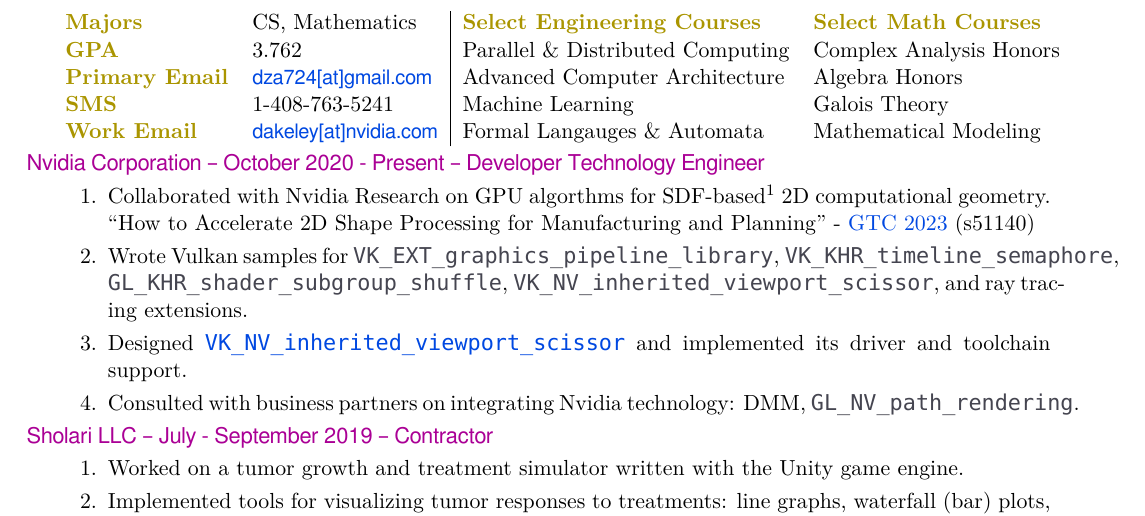
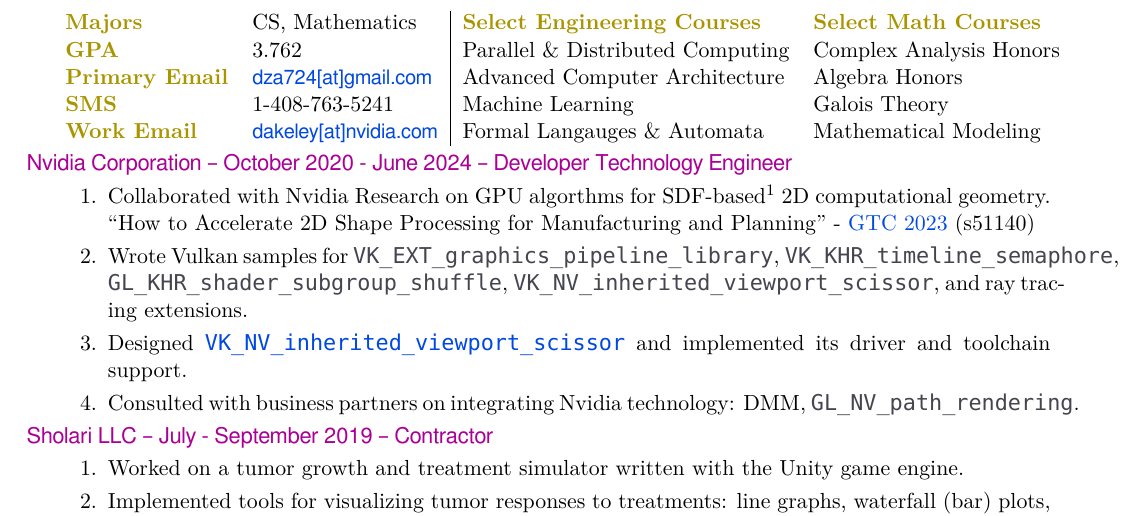
Before and after one commit to akeley98/resum-, a LaTeX CV (cv_base.tex): part of the page, cut so that both start at the same text. Compiled offline with XeLaTeX; a missing font is replaced by an installed copy or a similar font.

Commit message:
Update NVIDIA end date

```diff
--- a/cv_base.tex
+++ b/cv_base.tex
@@ -37,7 +37,7 @@
 \myTitle{Work Experience}
 \fi
 
-\mySub{Nvidia Corporation -- October 2020 - Present -- Developer Technology Engineer}
+\mySub{Nvidia Corporation -- October 2020 - June 2024 -- Developer Technology Engineer}
 \begin{enumerate}
 \item Collaborated with Nvidia Research on GPU algorthms for
   SDF-based\footnote{Signed Distance Field} 2D computational
```
Also changed, not shown: cv.pdf, resume.pdf.
